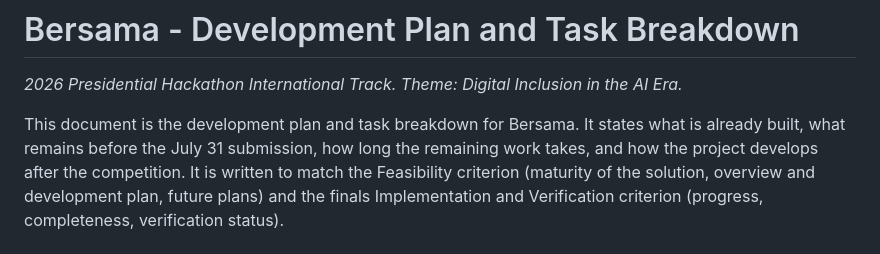
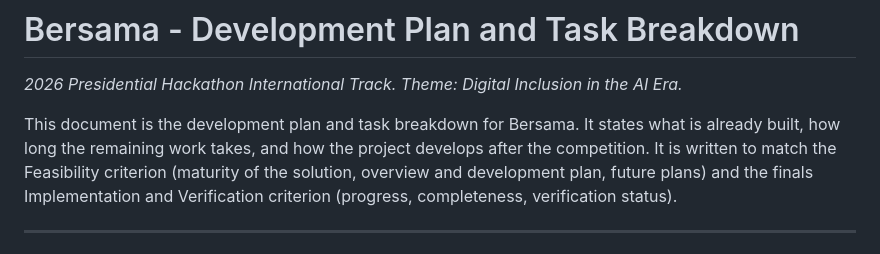
Before and after one commit to ADRIEL96939/bersama, a Markdown page: DEVELOPMENT_PLAN.md, the part around the change. GitHub-like rendering.

```diff
--- a/DEVELOPMENT_PLAN.md
+++ b/DEVELOPMENT_PLAN.md
@@ -3,8 +3,7 @@
 *2026 Presidential Hackathon International Track. Theme: Digital Inclusion in the AI Era.*
 
 This document is the development plan and task breakdown for Bersama. It states
-what is already built, what remains before the July 31 submission, how long the
-remaining work takes, and how the project develops after the competition. It is
+what is already built, how long the remaining work takes, and how the project develops after the competition. It is
 written to match the Feasibility criterion (maturity of the solution, overview
 and development plan, future plans) and the finals Implementation and
 Verification criterion (progress, completeness, verification status).
```
